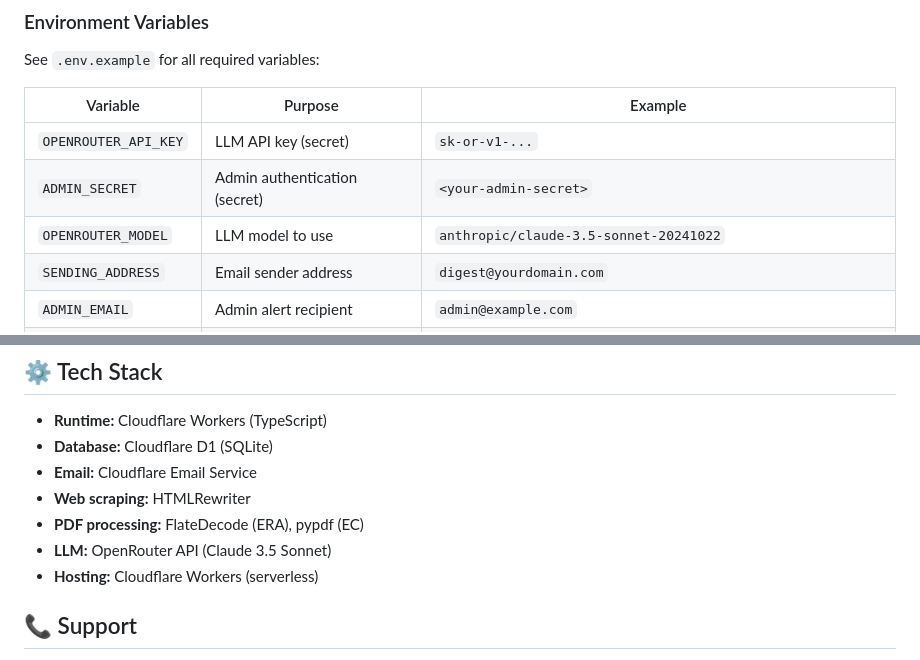
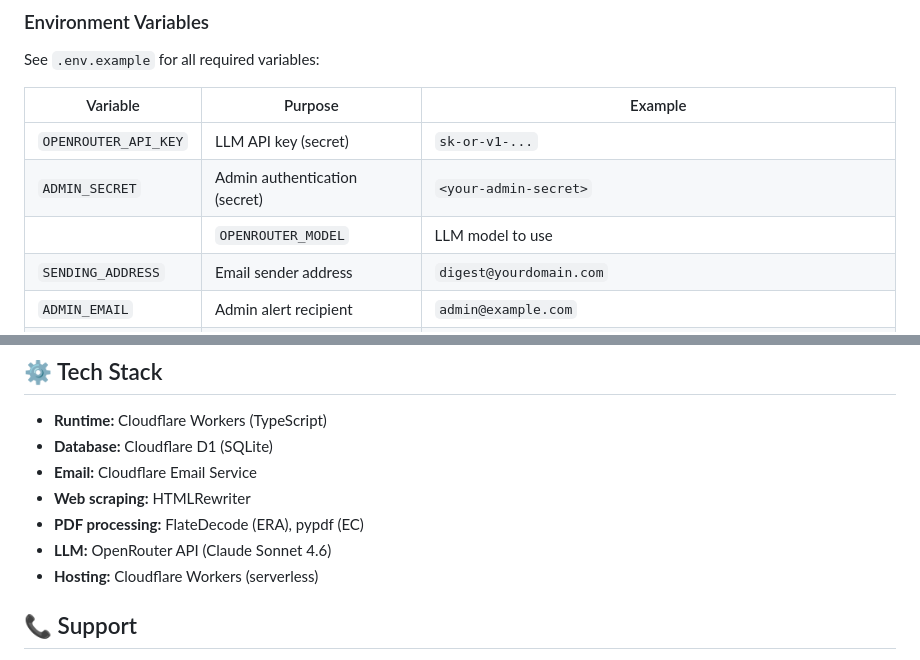
Before and after one commit to kiwipaulrob/employment-case-summaries, a Markdown page: README.md, 2 parts joined by grey strips. Rendered like a GitHub page.

```diff
--- a/README.md
+++ b/README.md
@@ -116,7 +116,7 @@ See `.env.example` for all required variables:
 |----------|---------|---------|
 | `OPENROUTER_API_KEY` | LLM API key (secret) | `sk-or-v1-...` |
 | `ADMIN_SECRET` | Admin authentication (secret) | `<your-admin-secret>` |
-| `OPENROUTER_MODEL` | LLM model to use | `anthropic/claude-3.5-sonnet-20241022` |
+|| `OPENROUTER_MODEL` | LLM model to use | `anthropic/claude-sonnet-4.6` |
 | `SENDING_ADDRESS` | Email sender address | `digest@yourdomain.com` |
 | `ADMIN_EMAIL` | Admin alert recipient | `admin@example.com` |
 | `TIMEZONE` | Cron timezone | `Pacific/Auckland` |
@@ -367,7 +400,7 @@ MIT License — See [LICENSE](./LICENSE)
 - **Email:** Cloudflare Email Service
 - **Web scraping:** HTMLRewriter
 - **PDF processing:** FlateDecode (ERA), pypdf (EC)
-- **LLM:** OpenRouter API (Claude 3.5 Sonnet)
+- **LLM:** OpenRouter API (Claude Sonnet 4.6)
 - **Hosting:** Cloudflare Workers (serverless)
 
 ## 📞 Support
```
Also changed, not shown: other parts of README.md (+50 -17 lines), docs/DEPLOYMENT.md (+7 -16 lines).
